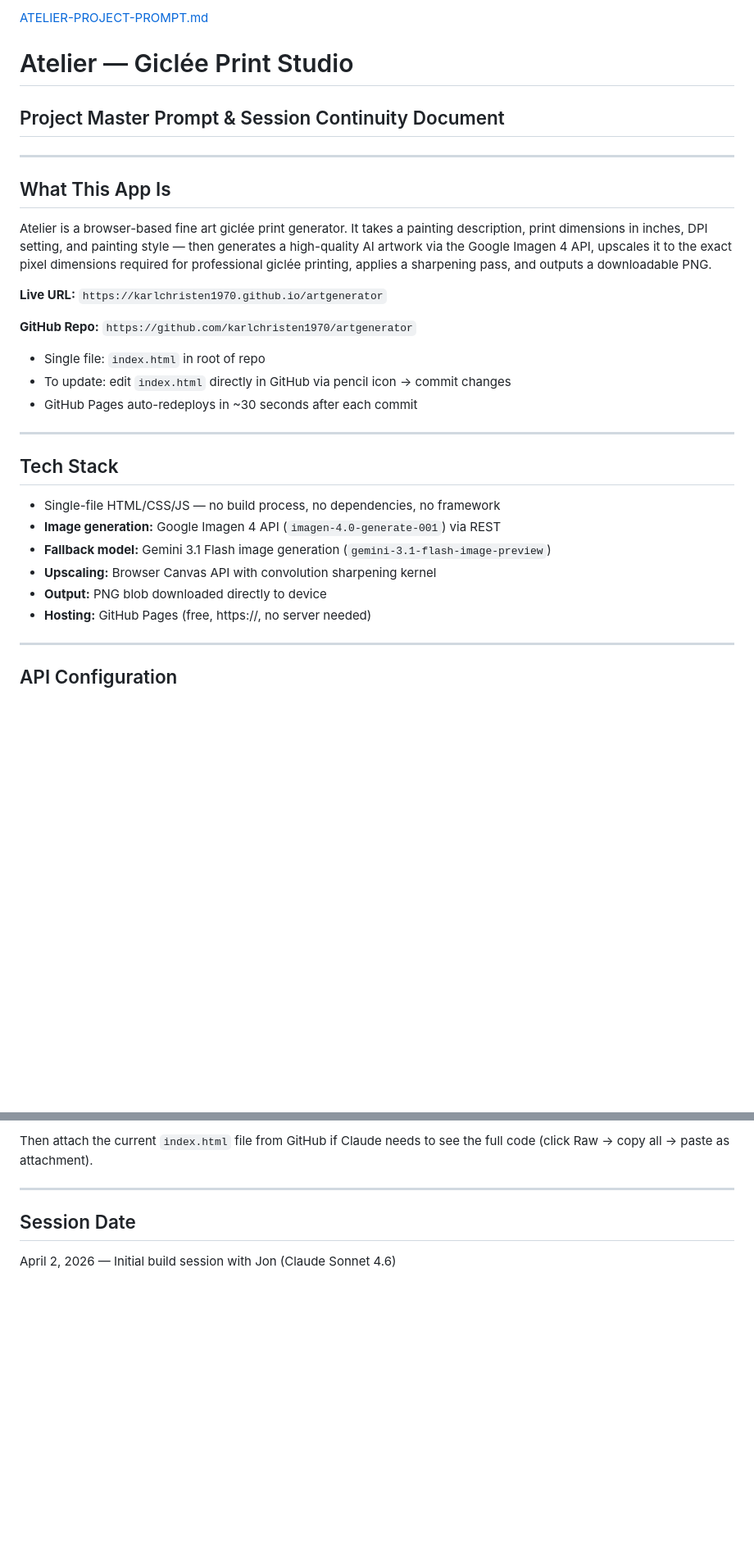
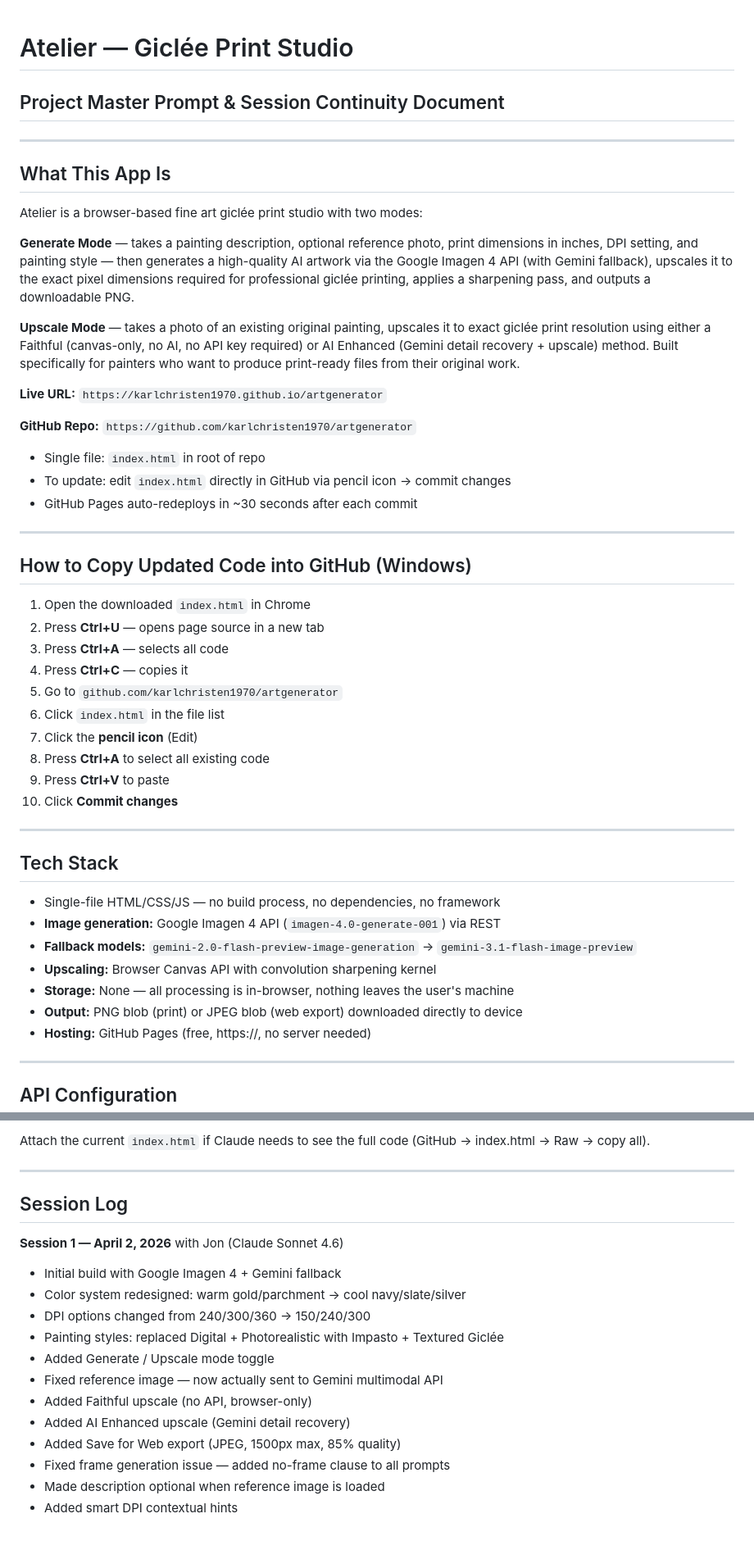
Before and after one commit to karlchristen1970/artgenerator, a Markdown page: ATELIER-PROJECT-PROMPT.md, 2 parts joined by grey strips. Shown at 82% size. GitHub-like rendering; blank space fills up the shorter version.

```diff
--- a/ATELIER-PROJECT-PROMPT.md
+++ b/ATELIER-PROJECT-PROMPT.md
@@ -1,4 +1,3 @@
-[ATELIER-PROJECT-PROMPT.md](https://github.com/user-attachments/files/26444478/ATELIER-PROJECT-PROMPT.md)
 # Atelier — Giclée Print Studio
 ## Project Master Prompt & Session Continuity Document
 
@@ -6,7 +5,11 @@
 
 ## What This App Is
 
-Atelier is a browser-based fine art giclée print generator. It takes a painting description, print dimensions in inches, DPI setting, and painting style — then generates a high-quality AI artwork via the Google Imagen 4 API, upscales it to the exact pixel dimensions required for professional giclée printing, applies a sharpening pass, and outputs a downloadable PNG.
+Atelier is a browser-based fine art giclée print studio with two modes:
+
+**Generate Mode** — takes a painting description, optional reference photo, print dimensions in inches, DPI setting, and painting style — then generates a high-quality AI artwork via the Google Imagen 4 API (with Gemini fallback), upscales it to the exact pixel dimensions required for professional giclée printing, applies a sharpening pass, and outputs a downloadable PNG.
+
+**Upscale Mode** — takes a photo of an existing original painting, upscales it to exact giclée print resolution using either a Faithful (canvas-only, no AI, no API key required) or AI Enhanced (Gemini detail recovery + upscale) method. Built specifically for painters who want to produce print-ready files from their original work.
 
 **Live URL:** `https://karlchristen1970.github.io/artgenerator`
 
@@ -17,13 +20,29 @@ Atelier is a browser-based fine art giclée print generator. It takes a painting
 
 ---
 
+## How to Copy Updated Code into GitHub (Windows)
+
+1. Open the downloaded `index.html` in Chrome
+2. Press **Ctrl+U** — opens page source in a new tab
+3. Press **Ctrl+A** — selects all code
+4. Press **Ctrl+C** — copies it
+5. Go to `github.com/karlchristen1970/artgenerator`
+6. Click `index.html` in the file list
+7. Click the **pencil icon** (Edit)
+8. Press **Ctrl+A** to select all existing code
+9. Press **Ctrl+V** to paste
+10. Click **Commit changes**
+
+---
+
 ## Tech Stack
 
 - Single-file HTML/CSS/JS — no build process, no dependencies, no framework
 - **Image generation:** Google Imagen 4 API (`imagen-4.0-generate-001`) via REST
-- **Fallback model:** Gemini 3.1 Flash image generation (`gemini-3.1-flash-image-preview`)
+- **Fallback models:** `gemini-2.0-flash-preview-image-generation` → `gemini-3.1-flash-image-preview`
 - **Upscaling:** Browser Canvas API with convolution sharpening kernel
-- **Output:** PNG blob downloaded directly to device
+- **Storage:** None — all processing is in-browser, nothing leaves the user's machine
+- **Output:** PNG blob (print) or JPEG blob (web export) downloaded directly to device
 - **Hosting:** GitHub Pages (free, https://, no server needed)
 
 ---
@@ -115,7 +183,20 @@ Start a new Claude session and paste this:
 
-Then attach the current `index.html` file from GitHub if Claude needs to see the full code (click Raw → copy all → paste as attachment).
+Attach the current `index.html` if Claude needs to see the full code (GitHub → index.html → Raw → copy all).
 
 ---
 
-## Session Date
-April 2, 2026 — Initial build session with Jon (Claude Sonnet 4.6)
+## Session Log
+
+**Session 1 — April 2, 2026** with Jon (Claude Sonnet 4.6)
+- Initial build with Google Imagen 4 + Gemini fallback
+- Color system redesigned: warm gold/parchment → cool navy/slate/silver
+- DPI options changed from 240/300/360 → 150/240/300
+- Painting styles: replaced Digital + Photorealistic with Impasto + Textured Giclée
+- Added Generate / Upscale mode toggle
+- Fixed reference image — now actually sent to Gemini multimodal API
+- Added Faithful upscale (no API, browser-only)
+- Added AI Enhanced upscale (Gemini detail recovery)
+- Added Save for Web export (JPEG, 1500px max, 85% quality)
+- Fixed frame generation issue — added no-frame clause to all prompts
+- Made description optional when reference image is loaded
+- Added smart DPI contextual hints
```
Also changed, not shown: other parts of ATELIER-PROJECT-PROMPT.md (+90 -41 lines).
